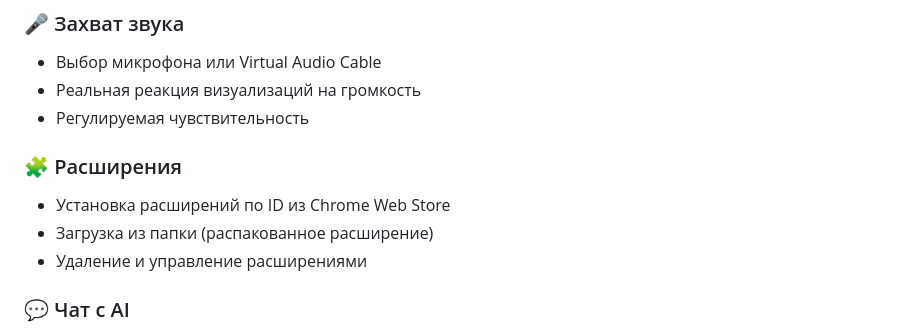
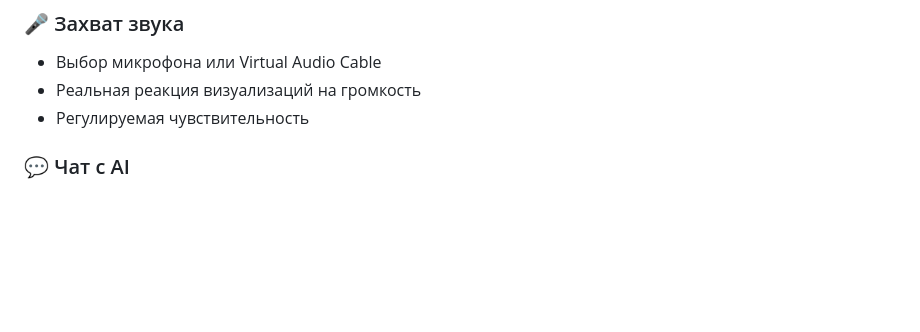
Before and after one commit to Mamba1230/MusicHub, a Markdown page: README.md, the part around the change. Rendered like a GitHub page; blank space fills up the shorter version.

```diff
--- a/README.md
+++ b/README.md
@@ -36,11 +36,6 @@
 - Выбор микрофона или Virtual Audio Cable
 - Реальная реакция визуализаций на громкость
 - Регулируемая чувствительность
-
-### 🧩 Расширения
-- Установка расширений по ID из Chrome Web Store
-- Загрузка из папки (распакованное расширение)
-- Удаление и управление расширениями
 
 ### 💬 Чат с AI
 - Интеграция с GigaChat (Сбер)
```
